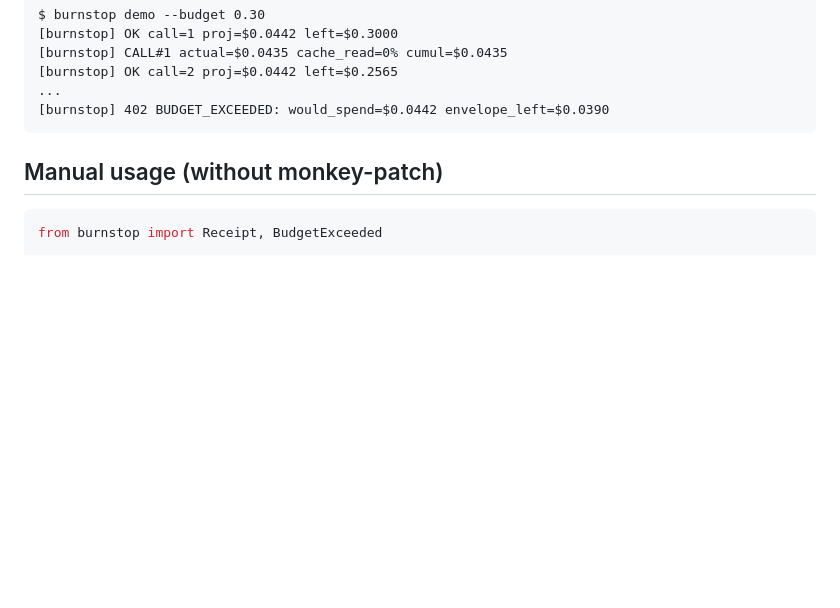
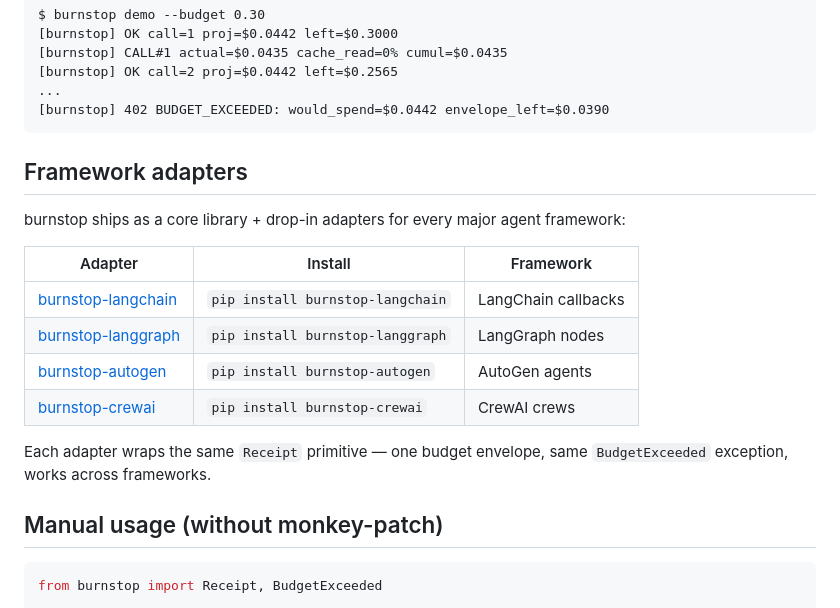
Before and after one commit to santicalderon/burnstop, a Markdown page: README.md, the part around the change. Rendered like a GitHub page; blank space fills up the shorter version.

Commit message:
docs: add framework adapters ecosystem section

````diff
--- a/README.md
+++ b/README.md
@@ -50,6 +50,20 @@ $ burnstop demo --budget 0.30
 [burnstop] 402 BUDGET_EXCEEDED: would_spend=$0.0442 envelope_left=$0.0390
 ```
 
+
+## Framework adapters
+
+burnstop ships as a core library + drop-in adapters for every major agent framework:
+
+| Adapter | Install | Framework |
+|---|---|---|
+| [burnstop-langchain](https://github.com/santicalderon/burnstop-langchain) | `pip install burnstop-langchain` | LangChain callbacks |
+| [burnstop-langgraph](https://github.com/santicalderon/burnstop-langgraph) | `pip install burnstop-langgraph` | LangGraph nodes |
+| [burnstop-autogen](https://github.com/santicalderon/burnstop-autogen) | `pip install burnstop-autogen` | AutoGen agents |
+| [burnstop-crewai](https://github.com/santicalderon/burnstop-crewai) | `pip install burnstop-crewai` | CrewAI crews |
+
+Each adapter wraps the same `Receipt` primitive — one budget envelope, same `BudgetExceeded` exception, works across frameworks.
+
 ## Manual usage (without monkey-patch)
 
 ```python
````
